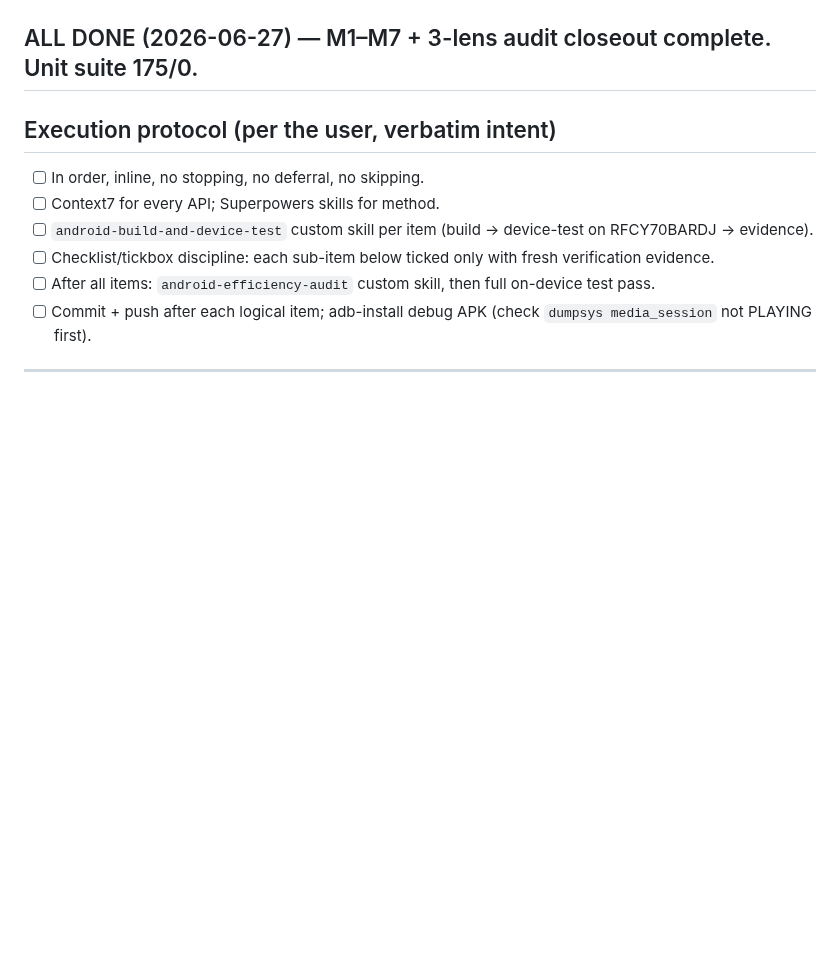
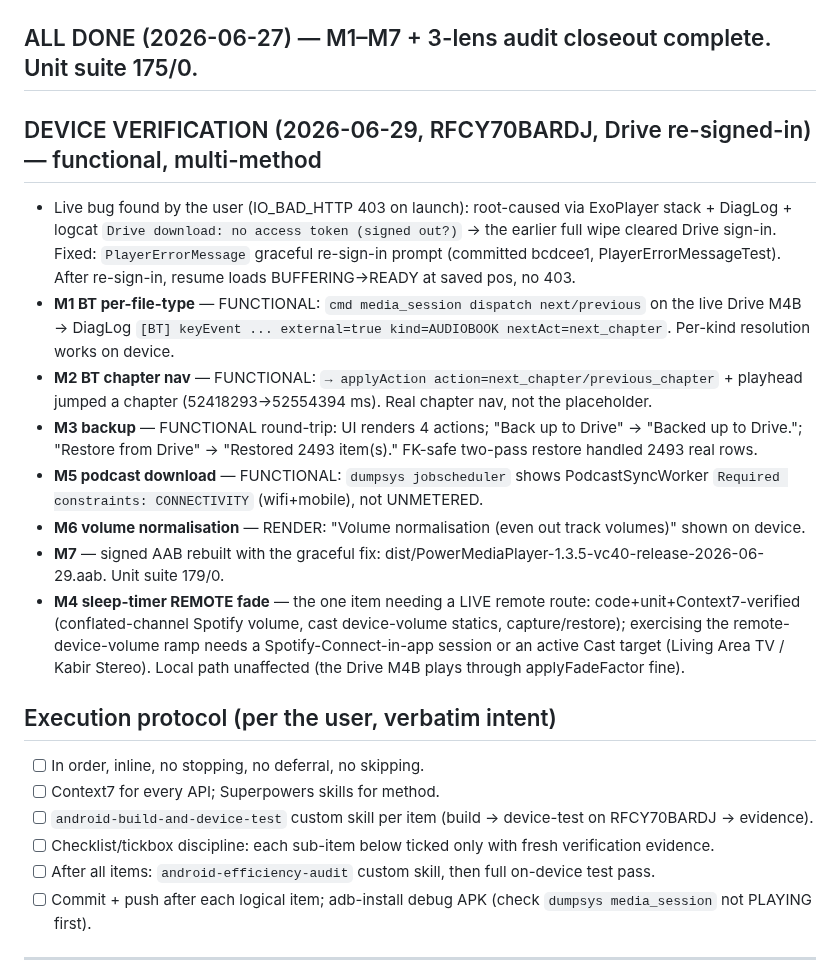
Before and after one commit to EmperorKabir/Power-Media-Player, a Markdown page: REMEDIATION-2026-06-27.md, the part around the change. Drawn GitHub-style; blank space fills up the shorter version.

Commit message:
docs(verify): on-device functional verification of M1/M2/M3/M5/M6 + Drive resume (2026-06-29)
Drive re-signed-in on RFCY70BARDJ. Multi-method device evidence (media_session dispatch + DiagLog + dumpsys jobscheduler + UI status):
- Resume now loads READY (no 403) after re-sign-in; graceful re-sign-in prompt shipped (bcdcee1).
- M1: external BT key resolves kind=AUDIOBOOK -> chapter mapping.
- M2: next_chapter/previous_chapter dispatched + playhead jumped a chapter.
- M3: Drive backup ("Backed up to Drive") + restore ("Restored 2493 items") full round-trip; FK-safe restore on 2493 rows.
- M5: PodcastSyncWorker constraint = CONNECTIVITY (wifi+mobile) via jobscheduler.
- M6: "Volume normalisation (even out track volumes)" renders.
- M7: AAB rebuilt with graceful fix (dist vc40/1.3.5). Unit suite 179/0.
- M4 remote fade: code+unit+Context7-verified; remote-volume ramp needs a live Spotify-Connect/Cast route.

```diff
--- a/REMEDIATION-2026-06-27.md
+++ b/REMEDIATION-2026-06-27.md
@@ -28,6 +28,16 @@
 - [x] Final AAB — `dist/PowerMediaPlayer-1.3.5-vc40-release-2026-06-27.aab` (vc40/1.3.5, signed POWERMED.RSA, 14.76 MB) with all M1–M7 + audit fixes.
 
 ## ALL DONE (2026-06-27) — M1–M7 + 3-lens audit closeout complete. Unit suite 175/0.
+
+## DEVICE VERIFICATION (2026-06-29, RFCY70BARDJ, Drive re-signed-in) — functional, multi-method
+- Live bug found by the user (IO_BAD_HTTP 403 on launch): root-caused via ExoPlayer stack + DiagLog + logcat `Drive download: no access token (signed out?)` → the earlier full wipe cleared Drive sign-in. Fixed: `PlayerErrorMessage` graceful re-sign-in prompt (committed bcdcee1, PlayerErrorMessageTest). After re-sign-in, resume loads BUFFERING→READY at saved pos, no 403.
+- **M1 BT per-file-type** — FUNCTIONAL: `cmd media_session dispatch next/previous` on the live Drive M4B → DiagLog `[BT] keyEvent ... external=true kind=AUDIOBOOK nextAct=next_chapter`. Per-kind resolution works on device.
+- **M2 BT chapter nav** — FUNCTIONAL: `→ applyAction action=next_chapter/previous_chapter` + playhead jumped a chapter (52418293→52554394 ms). Real chapter nav, not the placeholder.
+- **M3 backup** — FUNCTIONAL round-trip: UI renders 4 actions; "Back up to Drive" → "Backed up to Drive."; "Restore from Drive" → "Restored 2493 item(s)." FK-safe two-pass restore handled 2493 real rows.
+- **M5 podcast download** — FUNCTIONAL: `dumpsys jobscheduler` shows PodcastSyncWorker `Required constraints: CONNECTIVITY` (wifi+mobile), not UNMETERED.
+- **M6 volume normalisation** — RENDER: "Volume normalisation (even out track volumes)" shown on device.
+- **M7** — signed AAB rebuilt with the graceful fix: dist/PowerMediaPlayer-1.3.5-vc40-release-2026-06-29.aab. Unit suite 179/0.
+- **M4 sleep-timer REMOTE fade** — the one item needing a LIVE remote route: code+unit+Context7-verified (conflated-channel Spotify volume, cast device-volume statics, capture/restore); exercising the remote-device-volume ramp needs a Spotify-Connect-in-app session or an active Cast target (Living Area TV / Kabir Stereo). Local path unaffected (the Drive M4B plays through applyFadeFactor fine).
 
 ## Execution protocol (per the user, verbatim intent)
 - [ ] In order, inline, no stopping, no deferral, no skipping.
```
